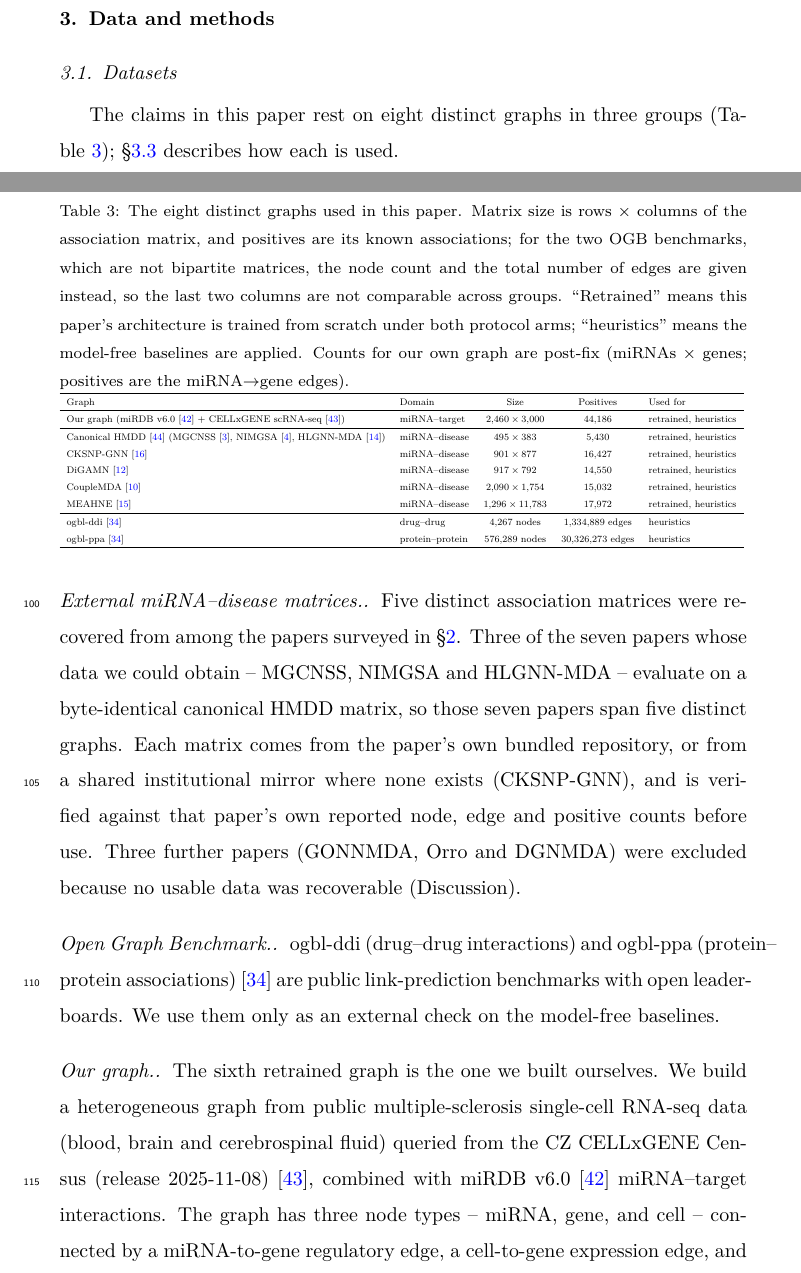
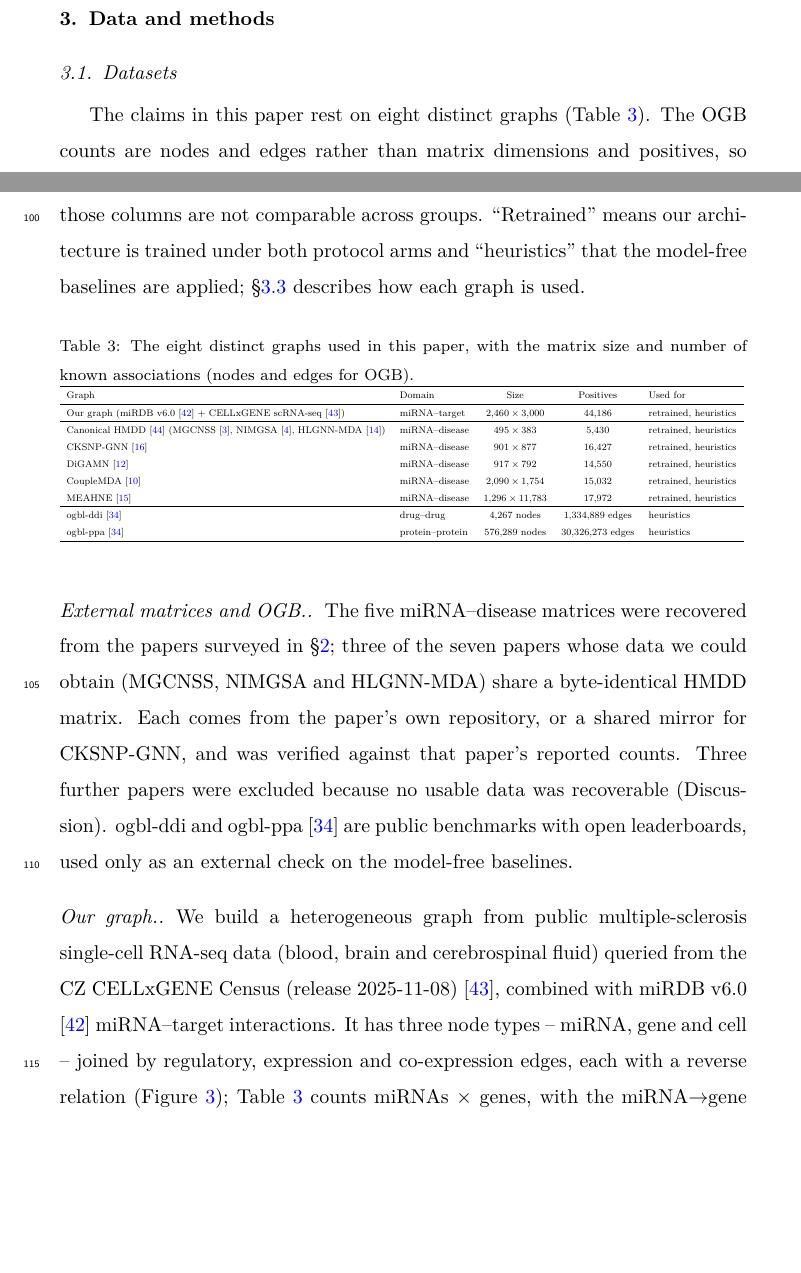
Before and after one commit to UlisesMoyaSanchez/microRNA_project, a LaTeX paper (manuscript/jbi/main.tex, which reads manuscript/jbi/tables/table_datasets.tex): two parts of pages 8 and 9 of 48, joined at a grey line, cut so that both start at the same text, the shorter picture padded with empty space. Compiled offline with pdfLaTeX.

Commit message:
Shorten the Datasets subsection and the datasets table caption
Co-Authored-By: Claude Sonnet 5.5 <noreply@anthropic.com>

```diff
--- a/manuscript/jbi/main.tex
+++ b/manuscript/jbi/main.tex
@@ -422,27 +422,26 @@ redundant.
 
 \subsection{Datasets}
 \label{sec:data}
-The claims in this paper rest on eight distinct graphs in three groups
-(Table~\ref{tab:datasets}); \S\ref{sec:comparison_design} describes how each is used.
+The claims in this paper rest on eight distinct graphs (Table~\ref{tab:datasets}).
+The OGB counts are nodes and edges rather than matrix dimensions and positives, so those
+columns are not comparable across groups. ``Retrained'' means our architecture is trained
+under both protocol arms and ``heuristics'' that the model-free baselines are applied;
+\S\ref{sec:comparison_design} describes how each graph is used.
 
 \input{tables/table_datasets.tex}
 
-\paragraph{External miRNA--disease matrices.} Five distinct association matrices were
-recovered from among the papers surveyed in \S\ref{sec:related}. Three of the seven papers
-whose data we could obtain -- MGCNSS, NIMGSA and HLGNN-MDA -- evaluate on a byte-identical
-canonical HMDD matrix, so those seven papers span five distinct graphs. Each matrix comes
-from the paper's own bundled repository, or from a shared institutional mirror where none
-exists (CKSNP-GNN), and is verified against that paper's own reported node, edge and
-positive counts before use. Three further papers (GONNMDA, Orro and DGNMDA) were excluded
-because no usable data was recoverable (Discussion).
+\paragraph{External matrices and OGB.} The five miRNA--disease matrices were recovered
+from the papers surveyed in \S\ref{sec:related}; three of the seven papers whose data we
+could obtain (MGCNSS, NIMGSA and HLGNN-MDA) share a byte-identical HMDD matrix. Each comes
+from the paper's own repository, or a shared mirror for CKSNP-GNN, and was verified against
+that paper's reported counts. Three further papers were excluded because no usable data was
+recoverable (Discussion). ogbl-ddi and ogbl-ppa \cite{hu2020ogb} are public benchmarks with
+open leaderboards, used only as an external check on the model-free baselines.
 
-\paragraph{Open Graph Benchmark.} ogbl-ddi (drug--drug interactions) and ogbl-ppa
-(protein--protein associations) \cite{hu2020ogb} are public link-prediction benchmarks with
-open leaderboards. We use them only as an external check on the model-free baselines.
-
-\paragraph{Our graph.} The sixth retrained graph is the one we built ourselves. We build a heterogeneous graph from public multiple-sclerosis single-cell RNA-seq data
-(blood, brain and cerebrospinal fluid) queried from the CZ CELLxGENE Census
-(release 2025-11-08) \cite{czi2025cellxgene}, combined with miRDB v6.0 \cite{chen2020mirdb} miRNA--target
-interactions. The graph has three node types -- miRNA, gene,
-and cell -- connected by a miRNA-to-gene regulatory edge, a cell-to-gene expression
-edge, and a gene-to-gene co-expression edge, each with an automatically-added reverse
+\paragraph{Our graph.} We build a heterogeneous graph from public multiple-sclerosis
+single-cell RNA-seq data (blood, brain and cerebrospinal fluid) queried from the CZ
+CELLxGENE Census (release 2025-11-08) \cite{czi2025cellxgene}, combined with miRDB v6.0
+\cite{chen2020mirdb} miRNA--target interactions. It has three node types -- miRNA, gene
+and cell -- joined by regulatory, expression and co-expression edges, each with a reverse
+relation (Figure~\ref{fig:graph_schema}); Table~\ref{tab:datasets} counts miRNAs
+$\times$ genes, with the miRNA$\to$gene edges as positives. The disease label attached to each cell is kept
--- a/manuscript/jbi/tables/table_datasets.tex
+++ b/manuscript/jbi/tables/table_datasets.tex
@@ -1,5 +1,5 @@
 \begin{table}[h!]
-\caption{The eight distinct graphs used in this paper. Matrix size is rows $\times$ columns of the association matrix, and positives are its known associations; for the two OGB benchmarks, which are not bipartite matrices, the node count and the total number of edges are given instead, so the last two columns are not comparable across groups. ``Retrained'' means this paper's architecture is trained from scratch under both protocol arms; ``heuristics'' means the model-free baselines are applied. Counts for our own graph are post-fix (miRNAs $\times$ genes; positives are the miRNA$\to$gene edges).}
+\caption{The eight distinct graphs used in this paper, with the matrix size and number of known associations (nodes and edges for OGB).}
 \label{tab:datasets}
 \footnotesize
 \resizebox{\textwidth}{!}{%
```
Also changed, not shown: manuscript/jbi/main.tex (13 more changed lines).
